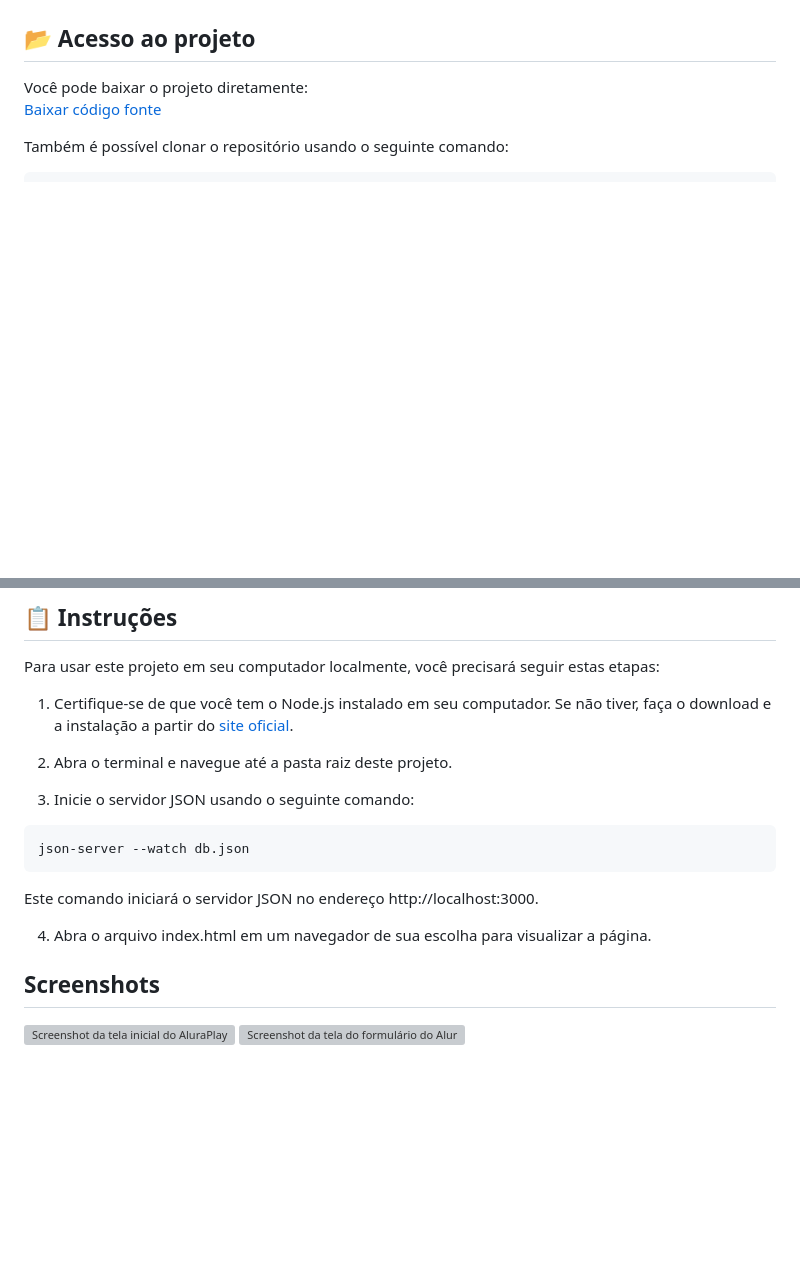
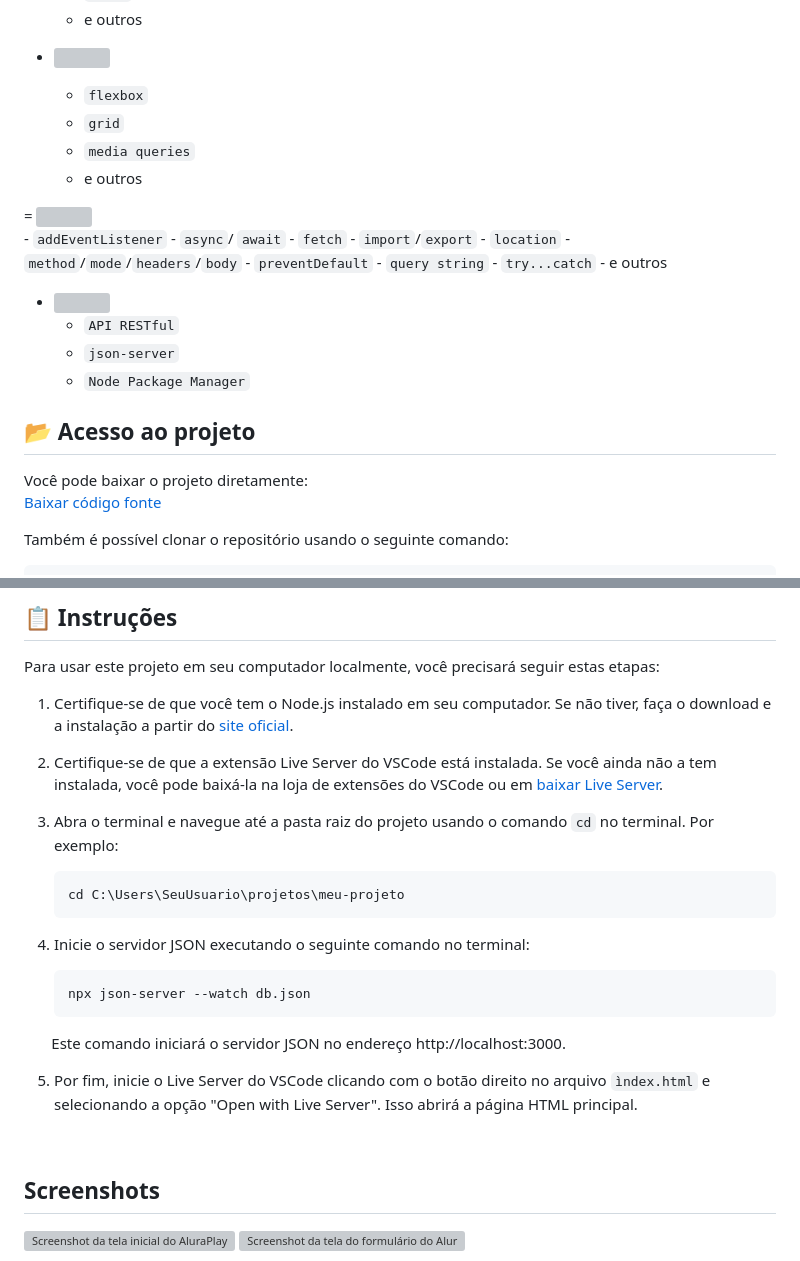
Before and after one commit to GabrielVeroneze/alura-play, a Markdown page: README.md, 2 parts joined by grey strips. GitHub-like rendering; blank space fills up the shorter version; grey boxes are pictures that could not be loaded.

Commit message:
:books: docs: Atualiza o README

````diff
--- a/README.md
+++ b/README.md
@@ -26,18 +21,14 @@
     - `<main>`
     - `<nav>`
-    - etc
-<img src="https://raw.githubusercontent.com/devicons/devicon/master/icons/css3/css3-original.svg">
-    - `background`
-    - `cursor`
-    - `display`
+    - e outros
+
+- <img height="50px" src="https://raw.githubusercontent.com/devicons/devicon/master/icons/css3/css3-original.svg"><br>
     - `flexbox`
-    - `height`
+    - `grid`
     - `media queries`
-    - `position`
-    - `width`
-    - `z-index`
-    - etc
-<img src="https://raw.githubusercontent.com/devicons/devicon/master/icons/javascript/javascript-plain.svg">
+    - e outros
+
+= <img height="50px" src="https://raw.githubusercontent.com/devicons/devicon/master/icons/javascript/javascript-plain.svg"><br>
     - `addEventListener`
     - `async`/ `await`
     - `fetch`
@@ -47,8 +38,9 @@
     - `preventDefault`
     - `query string`
     - `try...catch`
-    - etc
-<img src="https://raw.githubusercontent.com/devicons/devicon/master/icons/nodejs/nodejs-original.svg">
+    - e outros
+
+- <img height="50px" src="https://raw.githubusercontent.com/devicons/devicon/master/icons/nodejs/nodejs-original.svg"><br>
     - `API RESTful`
     - `json-server`
     - `Node Package Manager`
@@ -67,15 +59,20 @@ Para usar este projeto em seu computador localmente, você precisará seguir est
 
 1. Certifique-se de que você tem o Node.js instalado em seu computador. Se não tiver, faça o download e a instalação a partir do [site oficial](https://nodejs.org/).
 
-2. Abra o terminal e navegue até a pasta raiz deste projeto.
+2. Certifique-se de que a extensão Live Server do VSCode está instalada. Se você ainda não a tem instalada, você pode baixá-la na loja de extensões do VSCode ou em [baixar Live Server](https://marketplace.visualstudio.com/items?itemName=ritwickdey.LiveServer).
 
-3. Inicie o servidor JSON usando o seguinte comando:
-```
-json-server --watch db.json
-```
-   Este comando iniciará o servidor JSON no endereço http://localhost:3000.
+3. Abra o terminal e navegue até a pasta raiz do projeto usando o comando `cd` no terminal. Por exemplo:
+   ```
+   cd C:\Users\SeuUsuario\projetos\meu-projeto
+   ```
+4. Inicie o servidor JSON executando o seguinte comando no terminal:
+   ```
+   npx json-server --watch db.json
+   ```
+&nbsp; &nbsp; &nbsp; &nbsp;Este comando iniciará o servidor JSON no endereço http://localhost:3000.
 
-4. Abra o arquivo index.html em um navegador de sua escolha para visualizar a página.
+5. Por fim, inicie o Live Server do VSCode clicando com o botão direito no arquivo `ìndex.html` e selecionando a opção "Open with Live Server". Isso abrirá a página HTML principal.
+<br>
 
 ## Screenshots
 ![Screenshot da tela inicial do AluraPlay](https://imgur.com/aymxEsh.png)
````
Also changed, not shown: other parts of README.md (+4 -9 lines).
